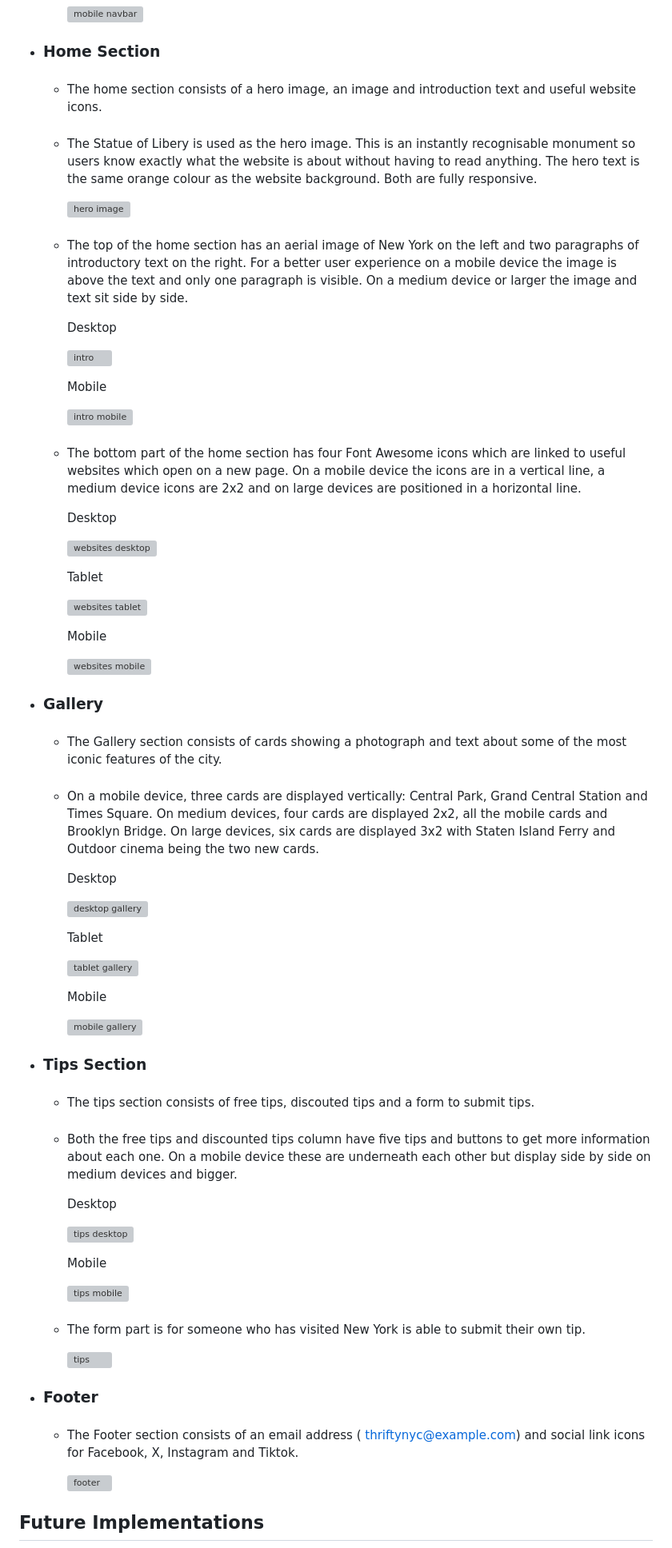
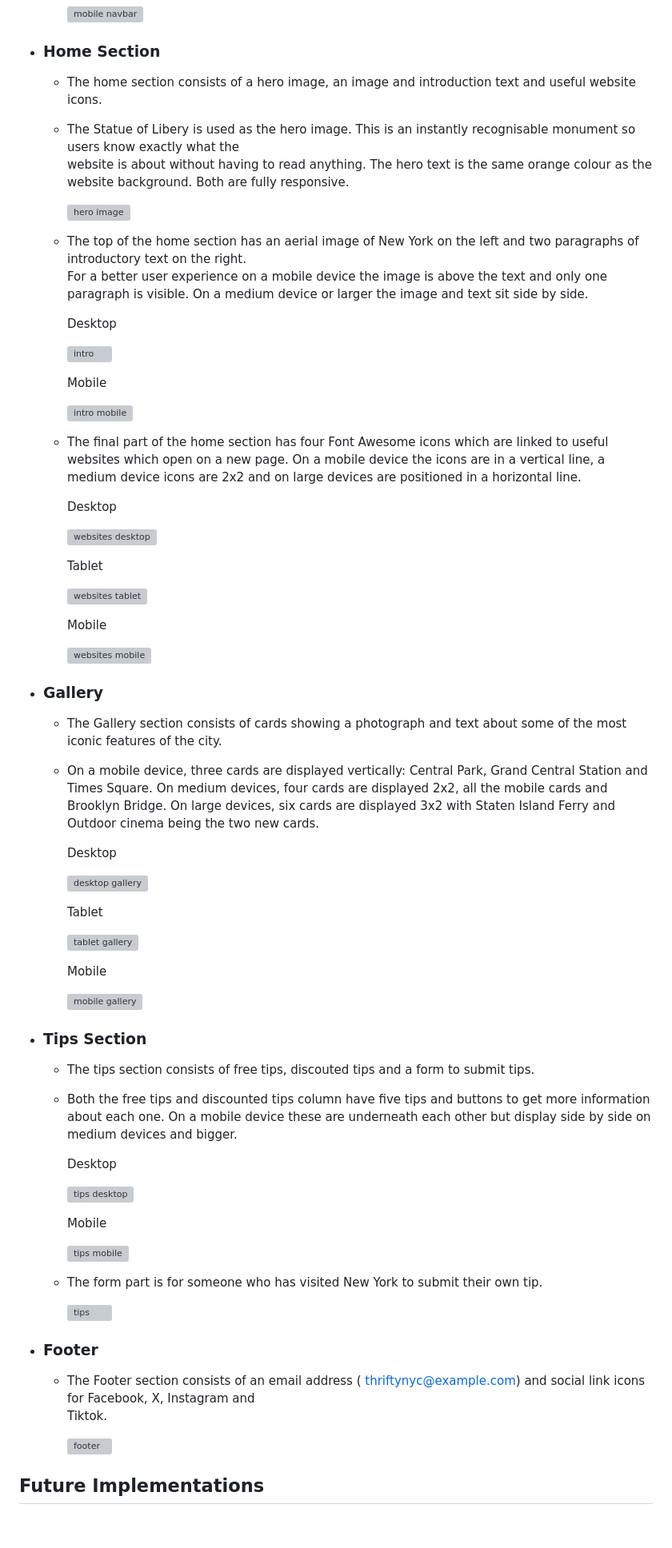
Before and after one commit to Cath127/mp1-new-york, a Markdown page: README.md, the part around one of its changes. Shown at 80% size. Drawn GitHub-style; blank space fills up the shorter version; grey boxes are pictures that could not be loaded.

Commit message:
Vertical spacing removed

```diff
--- a/README.md
+++ b/README.md
@@ -120,16 +116,15 @@ The THRIFTY NYC Website is designed to be responsive and accessible on a range o
       ![mobile navbar](https://github.com/Cath127/mp1-new-york/assets/153606011/277446c5-7b59-4ab2-9a7a-0cc992dfe13f)
 
   * ### Home Section
-    * ####
-      The home section consists of a hero image, an image and introduction text and useful website icons.
+    * The home section consists of a hero image, an image and introduction text and useful website icons.
 
-    * ####
-      The Statue of Libery is used as the hero image.  This is an instantly recognisable monument so users know exactly what the website is about without having to read anything.  The hero text is the same orange colour as the website background. Both are fully responsive.
+    * The Statue of Libery is used as the hero image.  This is an instantly recognisable monument so users know exactly what the
+      website is about without having to read anything.  The hero text is the same orange colour as the website background. Both are fully responsive.
 
       ![hero image](https://github.com/Cath127/mp1-new-york/assets/153606011/19bdcf71-806f-4746-8650-304b6bcbc18e)
 
-    * ####
-      The top of the home section has an aerial image of New York on the left and two paragraphs of introductory text on the right.  For a better user experience on a mobile device the image is above the text and only one paragraph is visible.  On a medium device
+    * The top of the home section has an aerial image of New York on the left and two paragraphs of introductory text on the right.
+      For a better user experience on a mobile device the image is above the text and only one paragraph is visible.  On a medium device
       or larger the image and text sit side by side.
 
       Desktop
@@ -141,8 +136,8 @@ The THRIFTY NYC Website is designed to be responsive and accessible on a range o
 
       ![intro mobile](https://github.com/Cath127/mp1-new-york/assets/153606011/bbd83933-d1f2-4206-9024-427af3cf519e)
 
-    * ####
-      The bottom part of the home section has four Font Awesome icons which are linked to useful websites which open on a new page.  On a mobile device the icons are in a vertical line, a medium device icons are 2x2 and on large devices are positioned in a horizontal line.
+    * The final part of the home section has four Font Awesome icons which are linked to useful websites which open on a new page.  On
+      a mobile device the icons are in a vertical line, a medium device icons are 2x2 and on large devices are positioned in a horizontal line.
 
 
       Desktop
@@ -162,36 +157,28 @@ The THRIFTY NYC Website is designed to be responsive and accessible on a range o
 
 
   * ### Gallery
-    * ####
-      The Gallery section consists of cards showing a photograph and text about some of the most iconic features of the city.
+    * The Gallery section consists of cards showing a photograph and text about some of the most iconic features of the city.
 
-    * ####
-      On a mobile device, three cards are displayed vertically: Central Park, Grand Central Station and Times Square.  On medium devices, four cards are displayed 2x2, all the mobile cards and Brooklyn Bridge.  On large devices, six cards are displayed 3x2 with Staten Island Ferry and Outdoor cinema being the two new cards.
-
-
+    * On a mobile device, three cards are displayed vertically: Central Park, Grand Central Station and Times Square.  On medium
+      devices, four cards are displayed 2x2, all the mobile cards and Brooklyn Bridge.  On large devices, six cards are displayed 3x2 with Staten Island Ferry and Outdoor cinema being the two new cards.
 
       Desktop
 
       ![desktop gallery](https://github.com/Cath127/mp1-new-york/assets/153606011/c0164788-7373-4b8c-b0cc-0b3041fe0e28)
 
-
       Tablet
 
       ![tablet gallery](https://github.com/Cath127/mp1-new-york/assets/153606011/d358245d-d972-420c-a64c-13844ed2f9f7)
-
 
       Mobile
 
       ![mobile gallery](https://github.com/Cath127/mp1-new-york/assets/153606011/a4ea5b9c-4057-4d4c-bd1b-7e60c7fd8f9d)
 
+ * ### Tips Section
+    * The tips section consists of free tips, discouted tips and a form to submit tips.
 
-
- * ### Tips Section
-    * ####
-      The tips section consists of free tips, discouted tips and a form to submit tips.
-
-    * ####
-      Both the free tips and discounted tips column have five tips and buttons to get more information about each one.  On a mobile device these are underneath each other but display side by side on medium devices and bigger.
+    * Both the free tips and discounted tips column have five tips and buttons to get more information about each one.  On a mobile
+      device these are underneath each other but display side by side on medium devices and bigger.
 
       Desktop
 
@@ -203,14 +190,13 @@ The THRIFTY NYC Website is designed to be responsive and accessible on a range o
       ![tips mobile](https://github.com/Cath127/mp1-new-york/assets/153606011/2241c7c6-a019-4774-8361-1cc149b582c9)
 
 
-    * ####
-      The form part is for someone who has visited New York is able to submit their own tip.
+    * The form part is for someone who has visited New York to submit their own tip.
 
       ![tips](https://github.com/Cath127/mp1-new-york/assets/153606011/872685b9-9a3f-48e7-9f3d-786435f7585c)
 
   * ### Footer
-    * ####
-      The Footer section consists of an email address ( thriftynyc@example.com) and social link icons for Facebook, X, Instagram and Tiktok.
+    * The Footer section consists of an email address ( thriftynyc@example.com) and social link icons for Facebook, X, Instagram and
+     Tiktok.
 
       ![footer](https://github.com/Cath127/mp1-new-york/assets/153606011/d2303bb1-4da9-43b3-b8bc-1392a956f43a)
 
```
Also changed, not shown: other parts of README.md (+80 -103 lines).
